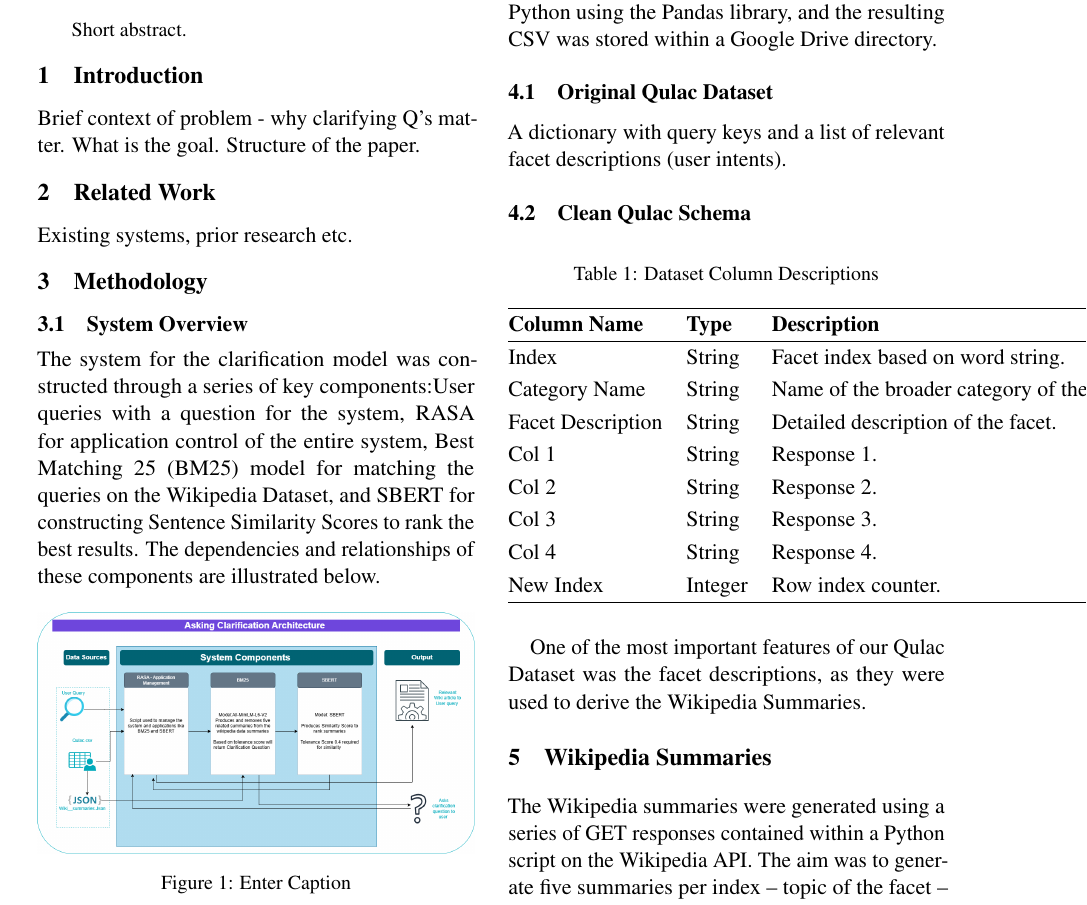
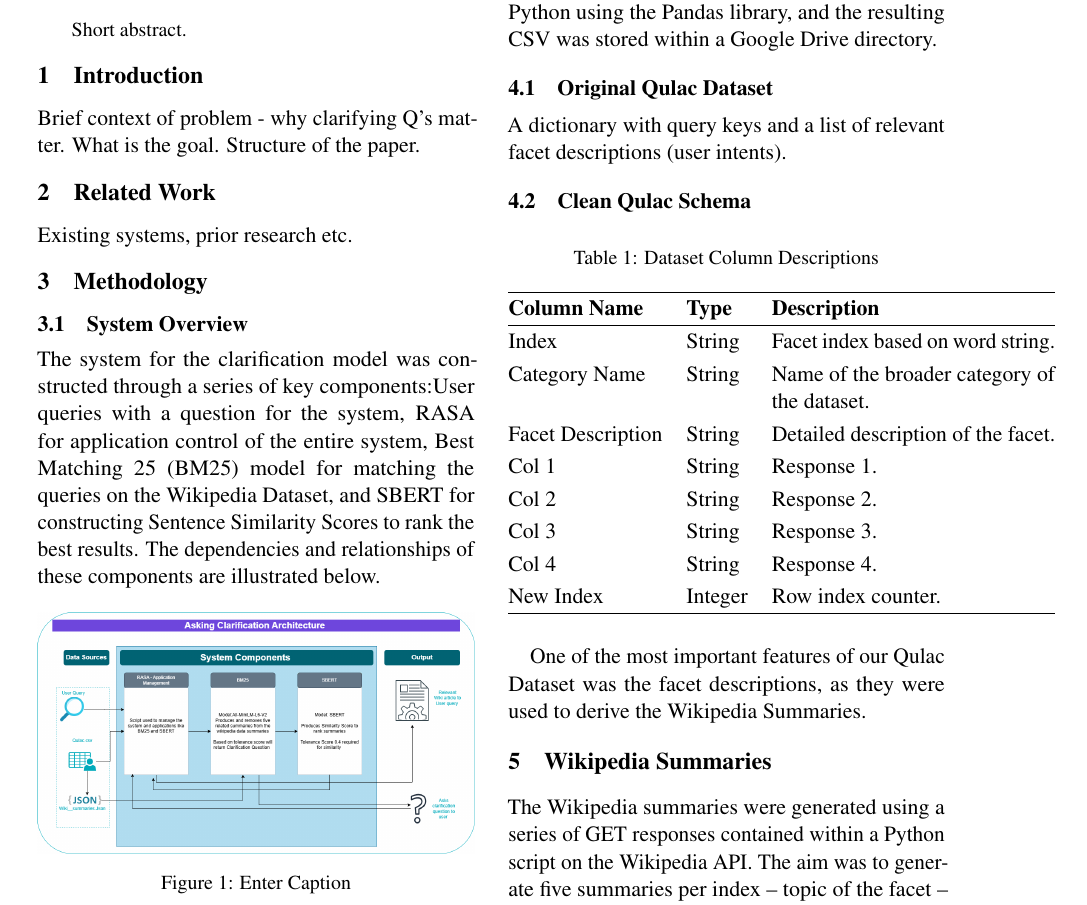
Before and after one commit to Crimson-Scot96/Conversational-AI, a LaTeX paper (report/set10120_cw2_report.tex): part of page 1 of 2, cut so that both start at the same text. Compiled offline with pdfLaTeX.

Commit message:
Update set10120_cw2_report.tex

```diff
--- a/report/set10120_cw2_report.tex
+++ b/report/set10120_cw2_report.tex
@@ -70,7 +70,7 @@ A dictionary with query keys and a list of relevant facet descriptions (user int
   \centering
   \caption{Dataset Column Descriptions}
   \label{tab:dataset-columns}
-  \begin{tabular}{@{} l l p{8cm} @{}}
+  \begin{tabular}{@{} l l p{5cm} @{}}
     \hline
     \textbf{Column Name}  & \textbf{Type}    & \textbf{Description}                               \\
     \hline
```
